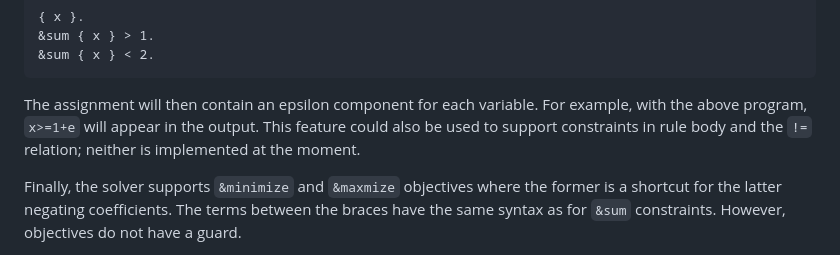
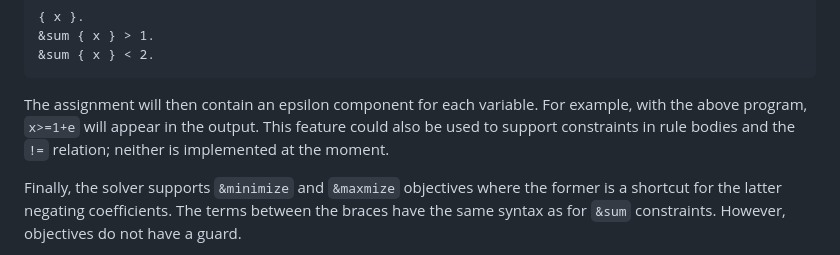
Before and after one commit to potassco/clingo-lpx, a Markdown page: README.md, the part around the change. GitHub-like rendering.

````diff
--- a/README.md
+++ b/README.md
@@ -76,7 +76,7 @@ When option `--strict` is passed to the solver, then also strict constraints are
 ```
 The assignment will then contain an epsilon component for each variable.
 For example, with the above program, `x>=1+e` will appear in the output.
-This feature could also be used to support constraints in rule body and the `!=` relation;
+This feature could also be used to support constraints in rule bodies and the `!=` relation;
 neither is implemented at the moment.
 
 Finally, the solver supports `&minimize` and `&maxmize` objectives where the former is a shortcut for the latter negating coefficients.
````
